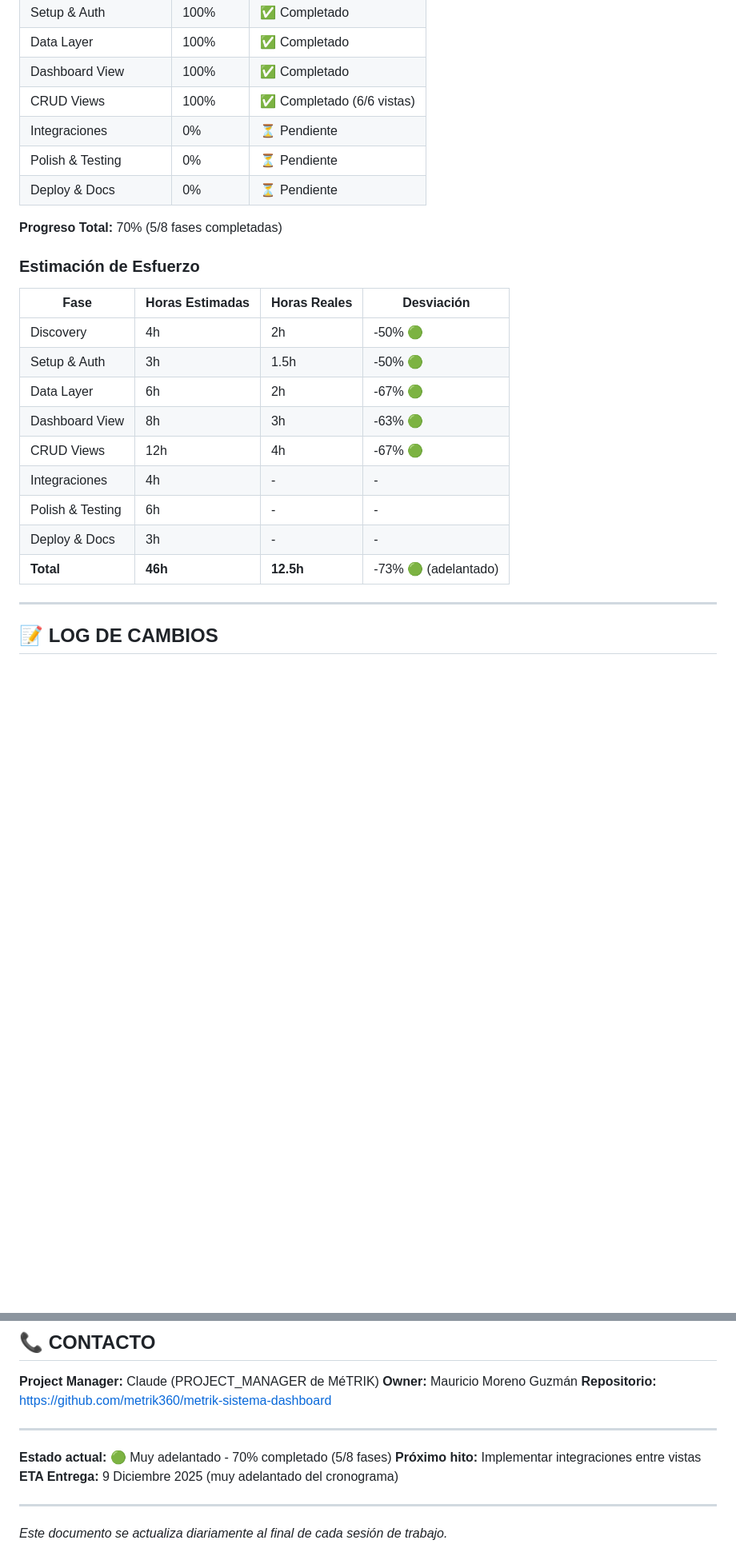
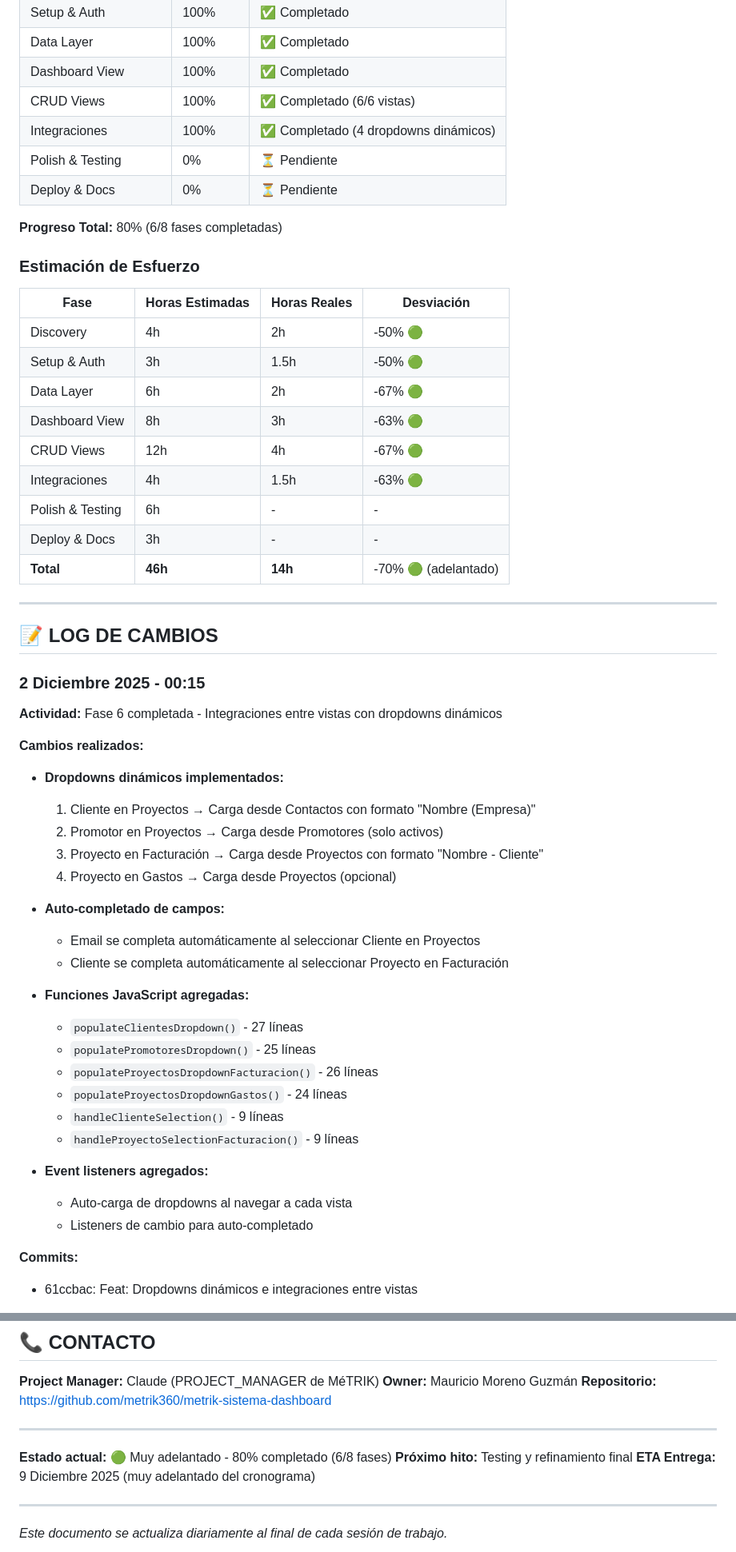
Before and after one commit to metrik360/metrik-sistema-dashboard, a Markdown page: PROJECT_STATE.md, 2 parts joined by grey strips. Shown at 80% size. GitHub-like rendering; blank space fills up the shorter version.

```diff
--- a/PROJECT_STATE.md
+++ b/PROJECT_STATE.md
@@ -334,11 +345,11 @@
 | Data Layer | 100% | ✅ Completado |
 | Dashboard View | 100% | ✅ Completado |
 | CRUD Views | 100% | ✅ Completado (6/6 vistas) |
-| Integraciones | 0% | ⏳ Pendiente |
+| Integraciones | 100% | ✅ Completado (4 dropdowns dinámicos) |
 | Polish & Testing | 0% | ⏳ Pendiente |
 | Deploy & Docs | 0% | ⏳ Pendiente |
 
-**Progreso Total:** 70% (5/8 fases completadas)
+**Progreso Total:** 80% (6/8 fases completadas)
 
 ### Estimación de Esfuerzo
 
@@ -349,11 +360,43 @@
 | Data Layer | 6h | 2h | -67% 🟢 |
 | Dashboard View | 8h | 3h | -63% 🟢 |
 | CRUD Views | 12h | 4h | -67% 🟢 |
-| Integraciones | 4h | - | - |
+| Integraciones | 4h | 1.5h | -63% 🟢 |
 | Polish & Testing | 6h | - | - |
 | Deploy & Docs | 3h | - | - |
-| **Total** | **46h** | **12.5h** | -73% 🟢 (adelantado) |
+| **Total** | **46h** | **14h** | -70% 🟢 (adelantado) |
 
 ---
 
 ## 📝 LOG DE CAMBIOS
+
+### 2 Diciembre 2025 - 00:15
+
+**Actividad:** Fase 6 completada - Integraciones entre vistas con dropdowns dinámicos
+
+**Cambios realizados:**
+
+- **Dropdowns dinámicos implementados:**
+  1. Cliente en Proyectos → Carga desde Contactos con formato "Nombre (Empresa)"
+  2. Promotor en Proyectos → Carga desde Promotores (solo activos)
+  3. Proyecto en Facturación → Carga desde Proyectos con formato "Nombre - Cliente"
+  4. Proyecto en Gastos → Carga desde Proyectos (opcional)
+
+- **Auto-completado de campos:**
+  - Email se completa automáticamente al seleccionar Cliente en Proyectos
+  - Cliente se completa automáticamente al seleccionar Proyecto en Facturación
+
+- **Funciones JavaScript agregadas:**
+  - `populateClientesDropdown()` - 27 líneas
+  - `populatePromotoresDropdown()` - 25 líneas
+  - `populateProyectosDropdownFacturacion()` - 26 líneas
+  - `populateProyectosDropdownGastos()` - 24 líneas
+  - `handleClienteSelection()` - 9 líneas
+  - `handleProyectoSelectionFacturacion()` - 9 líneas
+
+- **Event listeners agregados:**
+  - Auto-carga de dropdowns al navegar a cada vista
+  - Listeners de cambio para auto-completado
+
+**Commits:**
+- 61ccbac: Feat: Dropdowns dinámicos e integraciones entre vistas
+
@@ -536,8 +593,8 @@
 
 ---
 
-**Estado actual:** 🟢 Muy adelantado - 70% completado (5/8 fases)
-**Próximo hito:** Implementar integraciones entre vistas
+**Estado actual:** 🟢 Muy adelantado - 80% completado (6/8 fases)
+**Próximo hito:** Testing y refinamiento final
 **ETA Entrega:** 9 Diciembre 2025 (muy adelantado del cronograma)
 
 ---
```
Also changed, not shown: other parts of PROJECT_STATE.md (+43 -18 lines).
